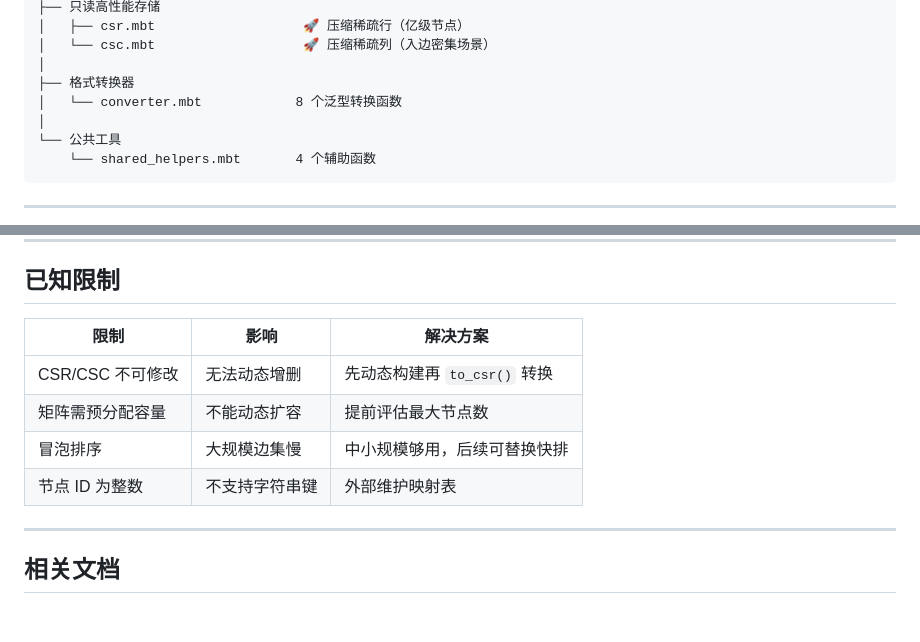
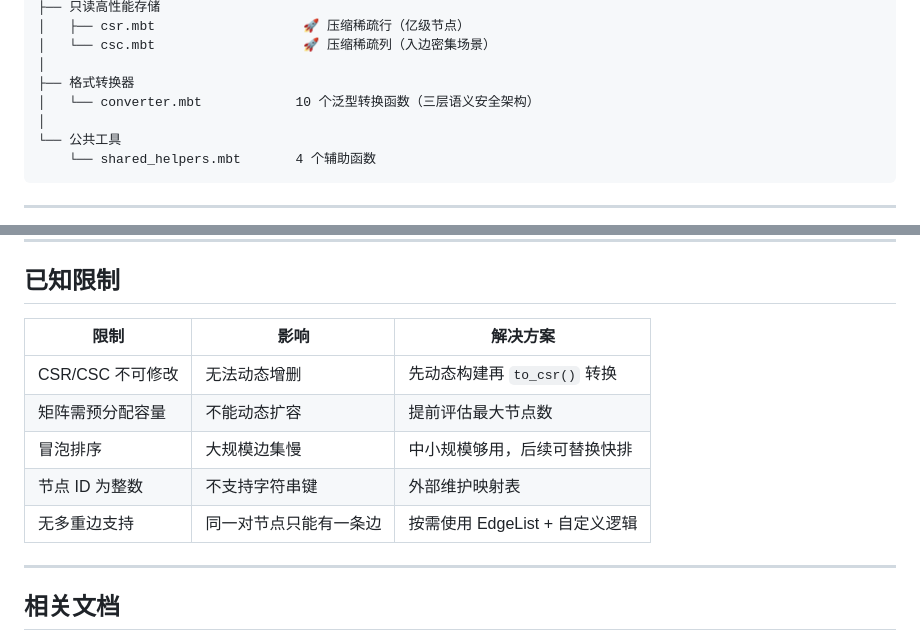
Before and after one commit to morning-start/mbtgraph, a Markdown page: src/storage/README.md, 2 parts joined by grey strips. Rendered like a GitHub page; blank space fills up the shorter version.

```diff
--- a/src/storage/README.md
+++ b/src/storage/README.md
@@ -25,7 +25,7 @@ storage/
 │   └── csc.mbt                   🚀 压缩稀疏列（入边密集场景）
 │
 ├── 格式转换器
-│   └── converter.mbt            8 个泛型转换函数
+│   └── converter.mbt            10 个泛型转换函数（三层语义安全架构）
 │
 └── 公共工具
     └── shared_helpers.mbt       4 个辅助函数
@@ -353,12 +412,13 @@ use @core.{GraphReadable}  // 禁止！
 
 ## 已知限制
 
-| 限制             | 影响           | 解决方案                     |
-| ---------------- | -------------- | ---------------------------- |
-| CSR/CSC 不可修改 | 无法动态增删   | 先动态构建再 `to_csr()` 转换 |
-| 矩阵需预分配容量 | 不能动态扩容   | 提前评估最大节点数           |
-| 冒泡排序         | 大规模边集慢   | 中小规模够用，后续可替换快排 |
-| 节点 ID 为整数   | 不支持字符串键 | 外部维护映射表               |
+| 限制             | 影响                   | 解决方案                       |
+| ---------------- | ---------------------- | ------------------------------ |
+| CSR/CSC 不可修改 | 无法动态增删           | 先动态构建再 `to_csr()` 转换   |
+| 矩阵需预分配容量 | 不能动态扩容           | 提前评估最大节点数             |
+| 冒泡排序         | 大规模边集慢           | 中小规模够用，后续可替换快排   |
+| 节点 ID 为整数   | 不支持字符串键         | 外部维护映射表                 |
+| 无多重边支持     | 同一对节点只能有一条边 | 按需使用 EdgeList + 自定义逻辑 |
 
 ---
 
```
Also changed, not shown: other parts of src/storage/README.md (+93 -34 lines).
